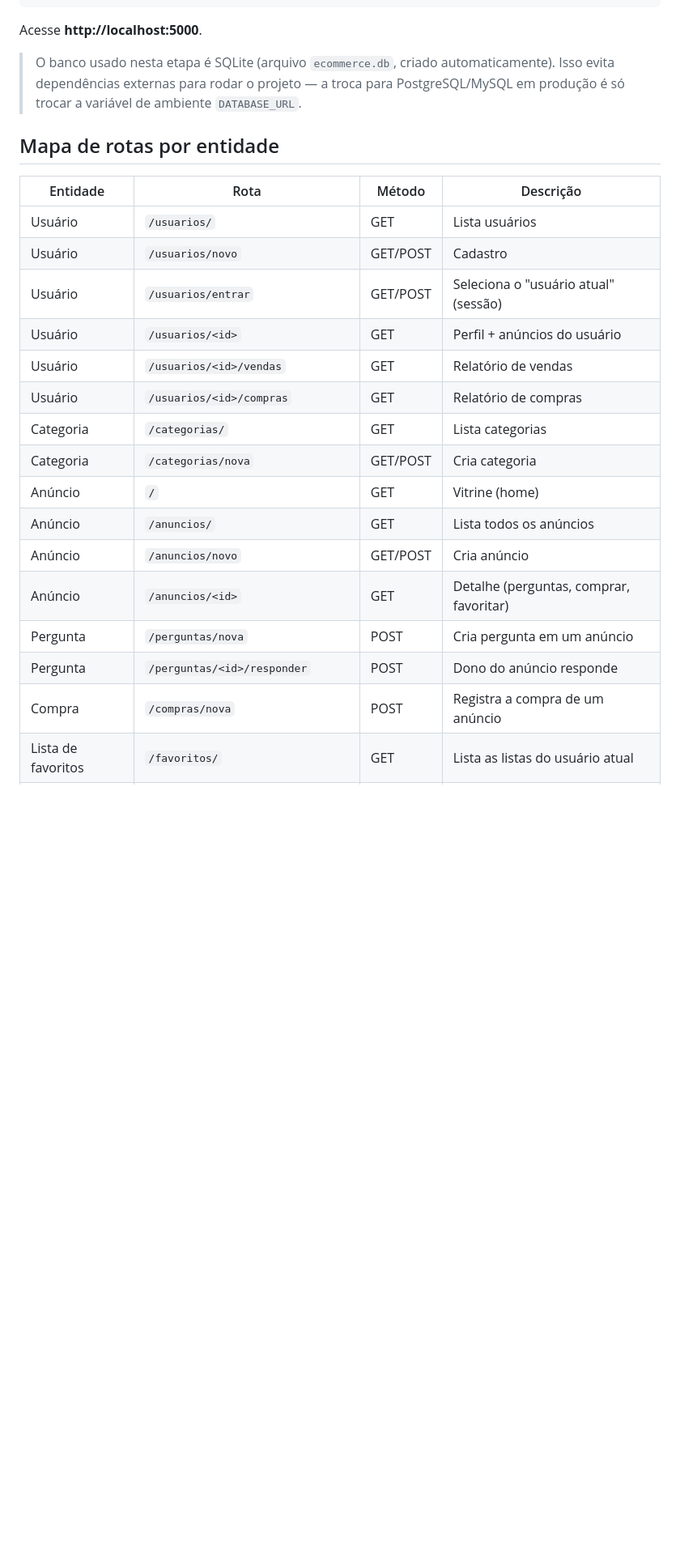
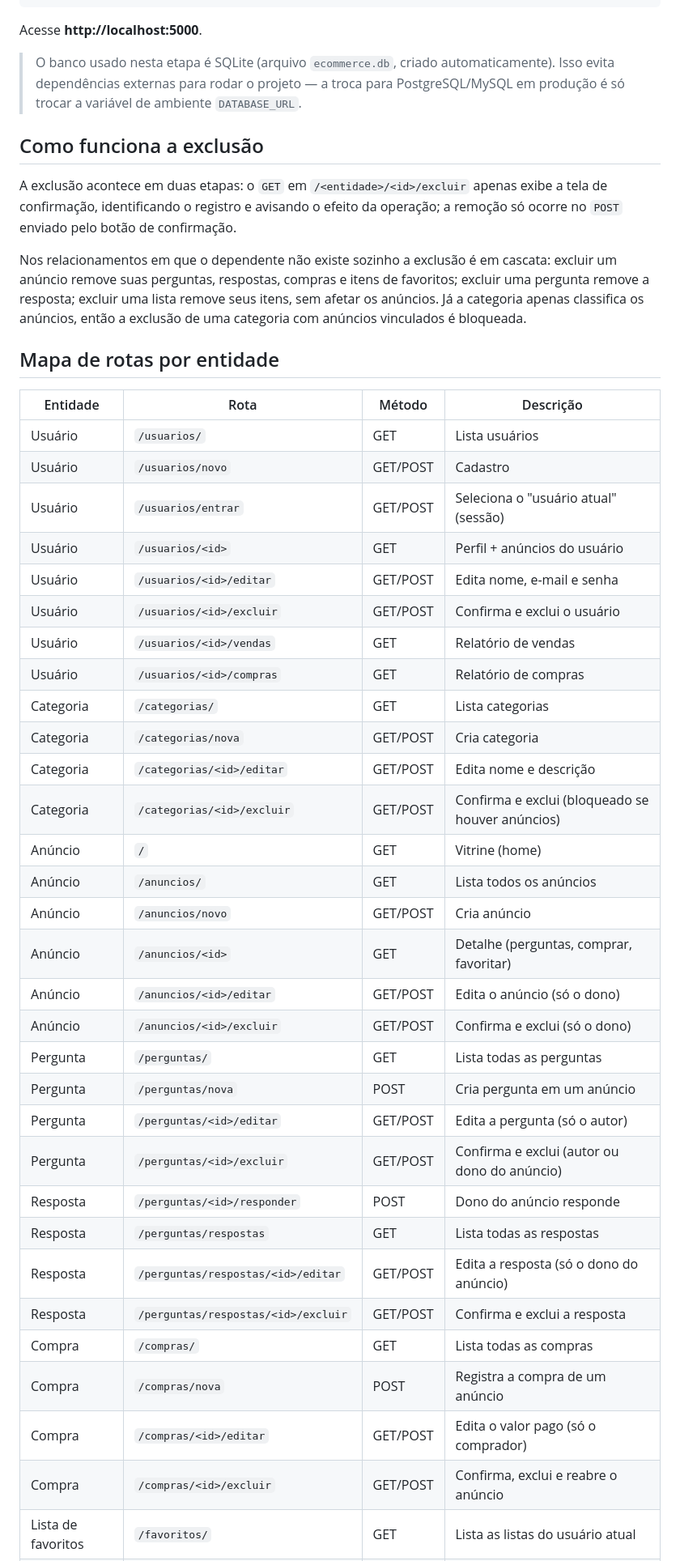
Before and after one commit to 0Perera/ecommerce-flask, a Markdown page: README.md, the part around one of its changes. Shown at 81% size. Rendered like a GitHub page; blank space fills up the shorter version.

Commit message:
Atualiza o README com o CRUD completo das entidades
O texto ainda descrevia a entrega inicial e o mapa de rotas listava 19
das 38 rotas do sistema, sem nenhuma das de edição e exclusão.

Passa a documentar o CRUD das oito entidades, o funcionamento da exclusão
em duas etapas, o comportamento em cascata e o bloqueio na categoria com
anúncios vinculados.

```diff
--- a/README.md
+++ b/README.md
@@ -60,6 +63,20 @@ Acesse **http://localhost:5000**.
 > projeto — a troca para PostgreSQL/MySQL em produção é só trocar a
 > variável de ambiente `DATABASE_URL`.
 
+## Como funciona a exclusão
+
+A exclusão acontece em duas etapas: o `GET` em `/<entidade>/<id>/excluir`
+apenas exibe a tela de confirmação, identificando o registro e avisando o
+efeito da operação; a remoção só ocorre no `POST` enviado pelo botão de
+confirmação.
+
+Nos relacionamentos em que o dependente não existe sozinho a exclusão é
+em cascata: excluir um anúncio remove suas perguntas, respostas, compras
+e itens de favoritos; excluir uma pergunta remove a resposta; excluir uma
+lista remove seus itens, sem afetar os anúncios. Já a categoria apenas
+classifica os anúncios, então a exclusão de uma categoria com anúncios
+vinculados é bloqueada.
+
 ## Mapa de rotas por entidade
 
 | Entidade | Rota | Método | Descrição |
@@ -68,17 +85,32 @@ Acesse **http://localhost:5000**.
 | Usuário | `/usuarios/novo` | GET/POST | Cadastro |
 | Usuário | `/usuarios/entrar` | GET/POST | Seleciona o "usuário atual" (sessão) |
 | Usuário | `/usuarios/<id>` | GET | Perfil + anúncios do usuário |
+| Usuário | `/usuarios/<id>/editar` | GET/POST | Edita nome, e-mail e senha |
+| Usuário | `/usuarios/<id>/excluir` | GET/POST | Confirma e exclui o usuário |
 | Usuário | `/usuarios/<id>/vendas` | GET | Relatório de vendas |
 | Usuário | `/usuarios/<id>/compras` | GET | Relatório de compras |
 | Categoria | `/categorias/` | GET | Lista categorias |
 | Categoria | `/categorias/nova` | GET/POST | Cria categoria |
+| Categoria | `/categorias/<id>/editar` | GET/POST | Edita nome e descrição |
+| Categoria | `/categorias/<id>/excluir` | GET/POST | Confirma e exclui (bloqueado se houver anúncios) |
 | Anúncio | `/` | GET | Vitrine (home) |
 | Anúncio | `/anuncios/` | GET | Lista todos os anúncios |
 | Anúncio | `/anuncios/novo` | GET/POST | Cria anúncio |
 | Anúncio | `/anuncios/<id>` | GET | Detalhe (perguntas, comprar, favoritar) |
+| Anúncio | `/anuncios/<id>/editar` | GET/POST | Edita o anúncio (só o dono) |
+| Anúncio | `/anuncios/<id>/excluir` | GET/POST | Confirma e exclui (só o dono) |
+| Pergunta | `/perguntas/` | GET | Lista todas as perguntas |
 | Pergunta | `/perguntas/nova` | POST | Cria pergunta em um anúncio |
-| Pergunta | `/perguntas/<id>/responder` | POST | Dono do anúncio responde |
+| Pergunta | `/perguntas/<id>/editar` | GET/POST | Edita a pergunta (só o autor) |
+| Pergunta | `/perguntas/<id>/excluir` | GET/POST | Confirma e exclui (autor ou dono do anúncio) |
+| Resposta | `/perguntas/<id>/responder` | POST | Dono do anúncio responde |
+| Resposta | `/perguntas/respostas` | GET | Lista todas as respostas |
+| Resposta | `/perguntas/respostas/<id>/editar` | GET/POST | Edita a resposta (só o dono do anúncio) |
+| Resposta | `/perguntas/respostas/<id>/excluir` | GET/POST | Confirma e exclui a resposta |
+| Compra | `/compras/` | GET | Lista todas as compras |
 | Compra | `/compras/nova` | POST | Registra a compra de um anúncio |
+| Compra | `/compras/<id>/editar` | GET/POST | Edita o valor pago (só o comprador) |
+| Compra | `/compras/<id>/excluir` | GET/POST | Confirma, exclui e reabre o anúncio |
 | Lista de favoritos | `/favoritos/` | GET | Lista as listas do usuário atual |
 | Lista de favoritos | `/favoritos/nova` | GET/POST | Cria lista |
 | Lista de favoritos | `/favoritos/<id>` | GET | Vê itens da lista |
```
Also changed, not shown: other parts of README.md (+12 -5 lines).
